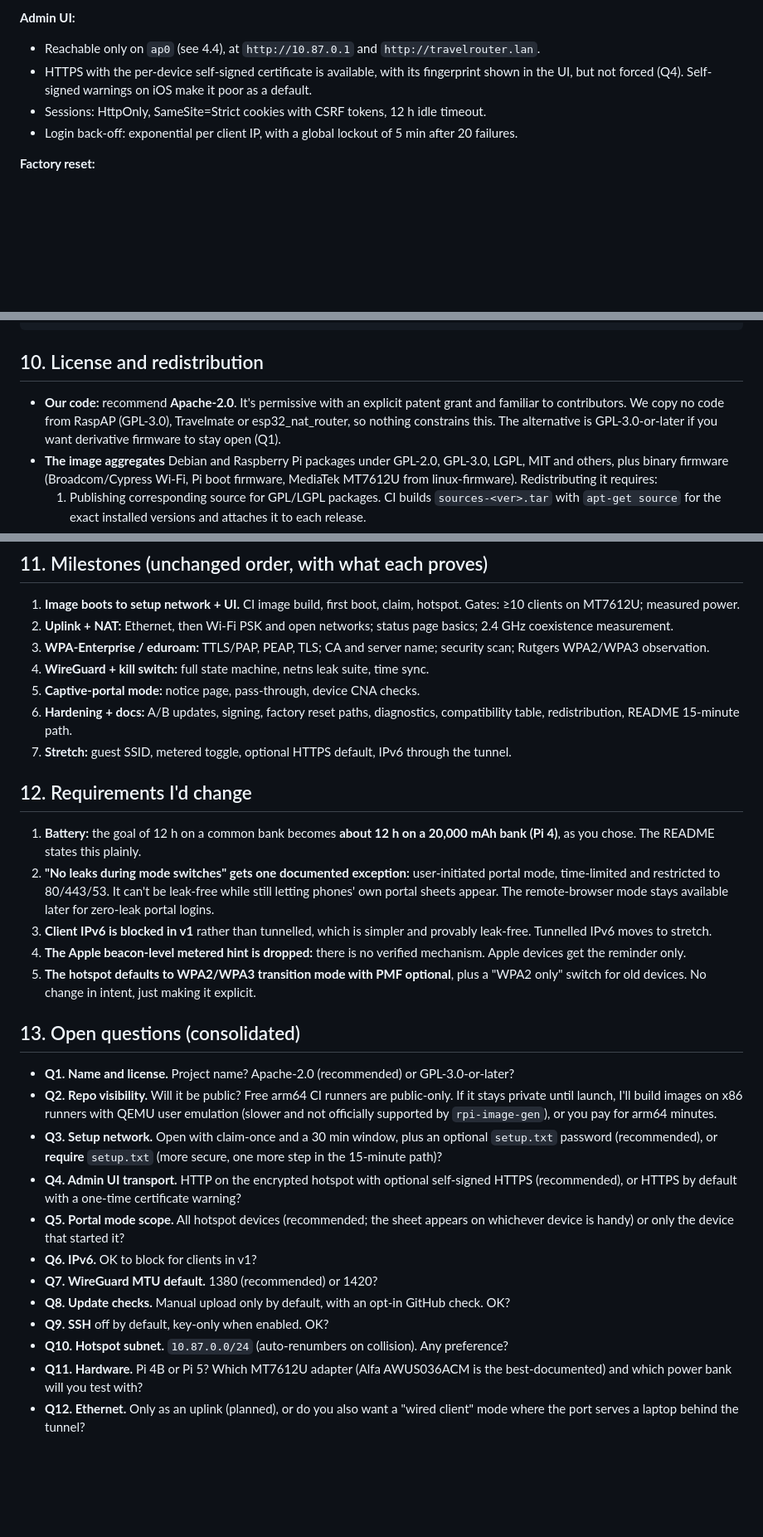
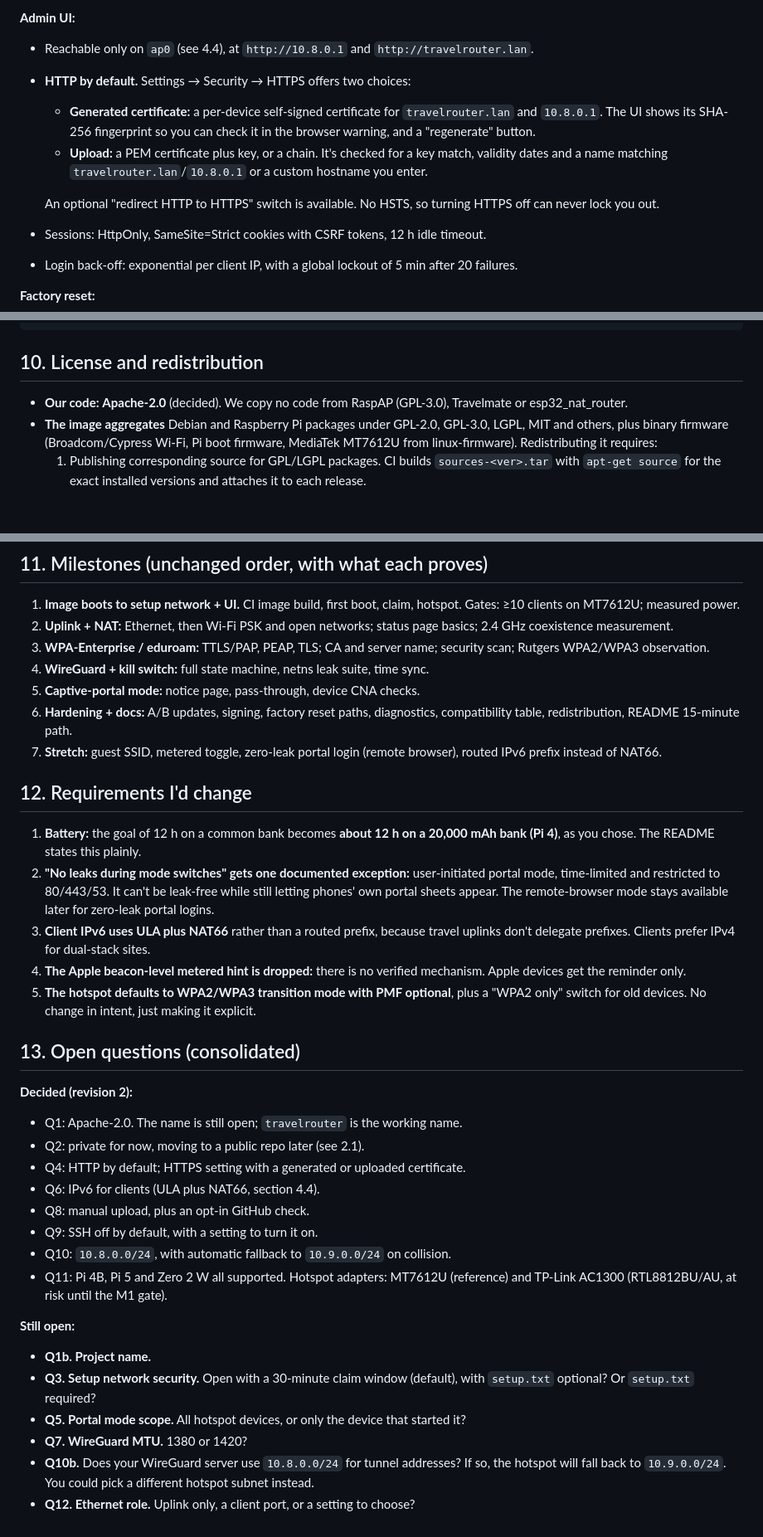
Before and after one commit to aazam476/RasBeacon, a Markdown page: docs/design.md, 3 parts joined by grey strips. Shown at 83% size. Rendered like a GitHub page; blank space fills up the shorter version.

````diff
--- a/docs/design.md
+++ b/docs/design.md
@@ -442,11 +473,18 @@ tunnel health check plus a portal probe, and the flow repeats.
    the setup network never returns unless you factory reset.
 
 **Admin UI:**
-- Reachable only on `ap0` (see 4.4), at `http://10.87.0.1` and
+- Reachable only on `ap0` (see 4.4), at `http://10.8.0.1` and
   `http://travelrouter.lan`.
-- HTTPS with the per-device self-signed certificate is available, with its
-  fingerprint shown in the UI, but not forced (Q4). Self-signed warnings on
-  iOS make it poor as a default.
+- **HTTP by default.** Settings → Security → HTTPS offers two choices:
+  - **Generated certificate:** a per-device self-signed certificate for
+    `travelrouter.lan` and `10.8.0.1`. The UI shows its SHA-256 fingerprint so
+    you can check it in the browser warning, and a "regenerate" button.
+  - **Upload:** a PEM certificate plus key, or a chain. It's checked for a key
+    match, validity dates and a name matching `travelrouter.lan`/`10.8.0.1` or
+    a custom hostname you enter.
+
+  An optional "redirect HTTP to HTTPS" switch is available. No HSTS, so turning
+  HTTPS off can never lock you out.
 - Sessions: HttpOnly, SameSite=Strict cookies with CSRF tokens, 12 h idle
   timeout.
 - Login back-off: exponential per client IP, with a global lockout of 5 min
@@ -577,11 +615,8 @@ LICENSE, LICENSES/THIRD_PARTY.md, CONTRIBUTING.md, SECURITY.md
 ```
 
 ## 10. License and redistribution
-- **Our code:** recommend **Apache-2.0**. It's permissive with an explicit
-  patent grant and familiar to contributors. We copy no code from RaspAP
-  (GPL-3.0), Travelmate or esp32_nat_router, so nothing constrains this.
-  The alternative is GPL-3.0-or-later if you want derivative firmware to stay
-  open (Q1).
+- **Our code:** **Apache-2.0** (decided). We copy no code from RaspAP
+  (GPL-3.0), Travelmate or esp32_nat_router.
 - **The image aggregates** Debian and Raspberry Pi packages under GPL-2.0,
   GPL-3.0, LGPL, MIT and others, plus binary firmware (Broadcom/Cypress Wi-Fi,
   Pi boot firmware, MediaTek MT7612U from linux-firmware). Redistributing it
@@ -609,8 +644,8 @@ LICENSE, LICENSES/THIRD_PARTY.md, CONTRIBUTING.md, SECURITY.md
 5. **Captive-portal mode:** notice page, pass-through, device CNA checks.
 6. **Hardening + docs:** A/B updates, signing, factory reset paths,
    diagnostics, compatibility table, redistribution, README 15-minute path.
-7. **Stretch:** guest SSID, metered toggle, optional HTTPS default, IPv6
-   through the tunnel.
+7. **Stretch:** guest SSID, metered toggle, zero-leak portal login (remote
+   browser), routed IPv6 prefix instead of NAT66.
 
 ## 12. Requirements I'd change
 1. **Battery:** the goal of 12 h on a common bank becomes **about 12 h on a
@@ -619,8 +654,9 @@ LICENSE, LICENSES/THIRD_PARTY.md, CONTRIBUTING.md, SECURITY.md
    user-initiated portal mode, time-limited and restricted to 80/443/53. It
    can't be leak-free while still letting phones' own portal sheets appear.
    The remote-browser mode stays available later for zero-leak portal logins.
-3. **Client IPv6 is blocked in v1** rather than tunnelled, which is simpler and
-   provably leak-free. Tunnelled IPv6 moves to stretch.
+3. **Client IPv6 uses ULA plus NAT66** rather than a routed prefix, because
+   travel uplinks don't delegate prefixes. Clients prefer IPv4 for dual-stack
+   sites.
 4. **The Apple beacon-level metered hint is dropped:** there is no verified
    mechanism. Apple devices get the reminder only.
 5. **The hotspot defaults to WPA2/WPA3 transition mode with PMF optional**,
@@ -628,28 +664,26 @@ LICENSE, LICENSES/THIRD_PARTY.md, CONTRIBUTING.md, SECURITY.md
    it explicit.
 
 ## 13. Open questions (consolidated)
-- **Q1. Name and license.** Project name? Apache-2.0 (recommended) or
-  GPL-3.0-or-later?
-- **Q2. Repo visibility.** Will it be public? Free arm64 CI runners are
-  public-only. If it stays private until launch, I'll build images on x86
-  runners with QEMU user emulation (slower and not officially supported by
-  `rpi-image-gen`), or you pay for arm64 minutes.
-- **Q3. Setup network.** Open with claim-once and a 30 min window, plus an
-  optional `setup.txt` password (recommended), or **require** `setup.txt`
-  (more secure, one more step in the 15-minute path)?
-- **Q4. Admin UI transport.** HTTP on the encrypted hotspot with optional
-  self-signed HTTPS (recommended), or HTTPS by default with a one-time
-  certificate warning?
-- **Q5. Portal mode scope.** All hotspot devices (recommended; the sheet
-  appears on whichever device is handy) or only the device that started it?
-- **Q6. IPv6.** OK to block for clients in v1?
-- **Q7. WireGuard MTU default.** 1380 (recommended) or 1420?
-- **Q8. Update checks.** Manual upload only by default, with an opt-in GitHub
-  check. OK?
-- **Q9. SSH** off by default, key-only when enabled. OK?
-- **Q10. Hotspot subnet.** `10.87.0.0/24` (auto-renumbers on collision). Any
-  preference?
-- **Q11. Hardware.** Pi 4B or Pi 5? Which MT7612U adapter (Alfa AWUS036ACM is
-  the best-documented) and which power bank will you test with?
-- **Q12. Ethernet.** Only as an uplink (planned), or do you also want a
-  "wired client" mode where the port serves a laptop behind the tunnel?
+
+**Decided (revision 2):**
+- Q1: Apache-2.0. The name is still open; `travelrouter` is the working name.
+- Q2: private for now, moving to a public repo later (see 2.1).
+- Q4: HTTP by default; HTTPS setting with a generated or uploaded certificate.
+- Q6: IPv6 for clients (ULA plus NAT66, section 4.4).
+- Q8: manual upload, plus an opt-in GitHub check.
+- Q9: SSH off by default, with a setting to turn it on.
+- Q10: `10.8.0.0/24`, with automatic fallback to `10.9.0.0/24` on collision.
+- Q11: Pi 4B, Pi 5 and Zero 2 W all supported. Hotspot adapters: MT7612U
+  (reference) and TP-Link AC1300 (RTL8812BU/AU, at risk until the M1 gate).
+
+**Still open:**
+- **Q1b. Project name.**
+- **Q3. Setup network security.** Open with a 30-minute claim window
+  (default), with `setup.txt` optional? Or `setup.txt` required?
+- **Q5. Portal mode scope.** All hotspot devices, or only the device that
+  started it?
+- **Q7. WireGuard MTU.** 1380 or 1420?
+- **Q10b.** Does your WireGuard server use `10.8.0.0/24` for tunnel
+  addresses? If so, the hotspot will fall back to `10.9.0.0/24`. You could
+  pick a different hotspot subnet instead.
+- **Q12. Ethernet role.** Uplink only, a client port, or a setting to choose?
````
Also changed, not shown: other parts of docs/design.md (+53 -22 lines).
